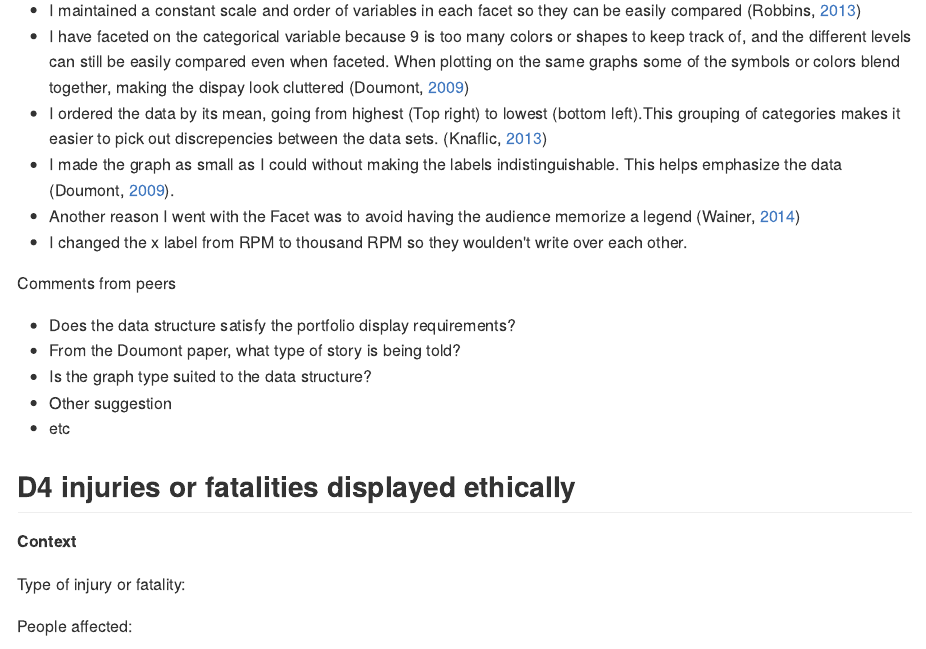
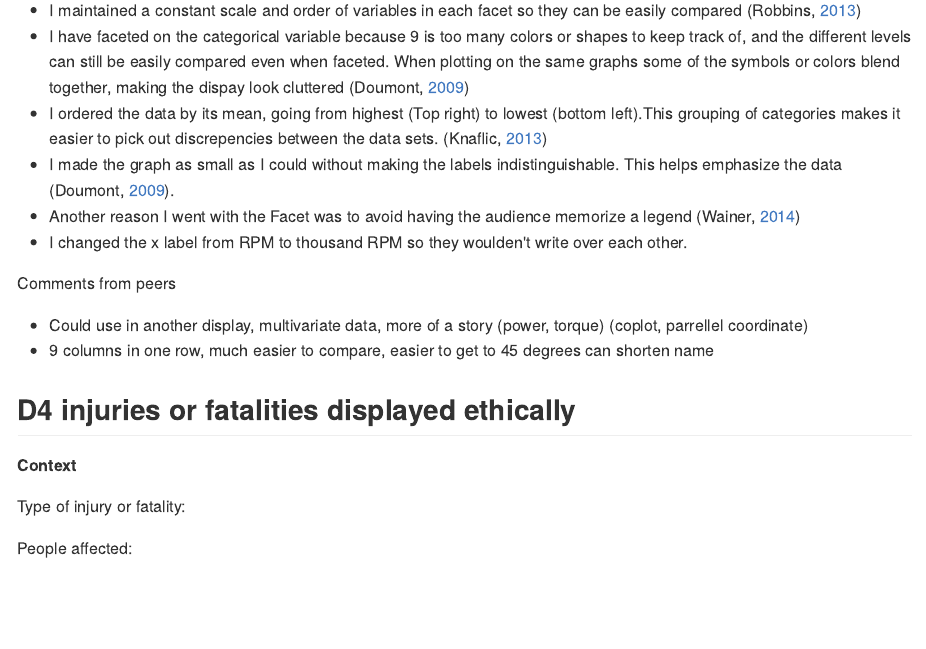
Before and after one commit to Toryan/portfolio-ryan-thomas, an R Markdown document (reports/presentation-prompts.Rmd): the page in a window 1100 px wide, from 2810 px down. The pictures show the output file reports/presentation-prompts.md that the author committed with the source, drawn offline in the style of GitHub.

Commit message:
d3 comments

```diff
--- a/reports/presentation-prompts.Rmd
+++ b/reports/presentation-prompts.Rmd
@@ -138,13 +138,8 @@ Explain each design choice and cite its supporting reference
 
 Comments from peers
 
-- Does the data structure satisfy the portfolio display requirements?
-- From the Doumont paper, what type of story is being told?
-- Is the graph type suited to the data structure?
-- Other suggestion
-- etc
-
-
+- Could use in another display, multivariate data, more of a story (power, torque) (coplot, parrellel coordinate)
+- 9 columns in one row, much easier to compare, easier to get to 45 degrees can shorten name
 
 
 ## D4 injuries or fatalities displayed ethically
```
Also changed, not shown: design/d3_Propeller_design.R (+3 -2 lines), figures/d3_Propeller.png, reports/presentation-prompts.md.
